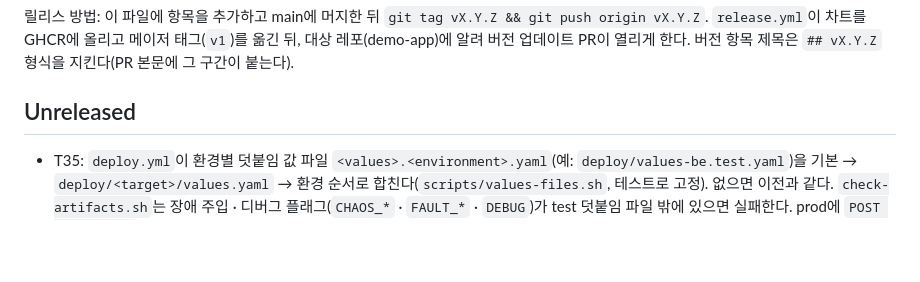
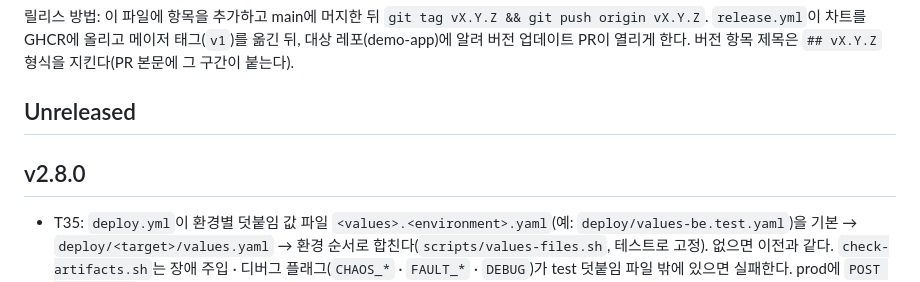
Before and after one commit to SoftBank-Hackathon-2026-Team-Amethyst/one-tatchi-platform, a Markdown page: CHANGELOG.md, the part around the change. Drawn GitHub-style; blank space fills up the shorter version.

Commit message:
[T35] v2.8.0 릴리스 노트 (환경별 덧붙임 값 파일)
Co-Authored-By: Claude Fable 5.1 <noreply@anthropic.com>

```diff
--- a/CHANGELOG.md
+++ b/CHANGELOG.md
@@ -9,6 +9,8 @@
 릴리스 방법: 이 파일에 항목을 추가하고 main에 머지한 뒤 `git tag vX.Y.Z && git push origin vX.Y.Z`. `release.yml`이 차트를 GHCR에 올리고 메이저 태그(`v1`)를 옮긴 뒤, 대상 레포(demo-app)에 알려 버전 업데이트 PR이 열리게 한다. 버전 항목 제목은 `## vX.Y.Z` 형식을 지킨다(PR 본문에 그 구간이 붙는다).
 
 ## Unreleased
+
+## v2.8.0
 
 - T35: `deploy.yml`이 환경별 덧붙임 값 파일 `<values>.<environment>.yaml`(예: `deploy/values-be.test.yaml`)을 기본 → `deploy/<target>/values.yaml` → 환경 순서로 합친다(`scripts/values-files.sh`, 테스트로 고정). 없으면 이전과 같다. `check-artifacts.sh`는 장애 주입 · 디버그 플래그(`CHAOS_*` · `FAULT_*` · `DEBUG`)가 test 덧붙임 파일 밖에 있으면 실패한다. prod에 `POST /api/chaos` 경로가 열리지 않게 한다.
 
```
